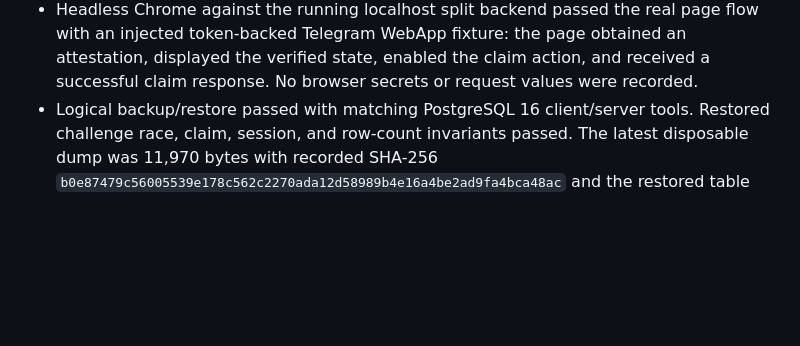
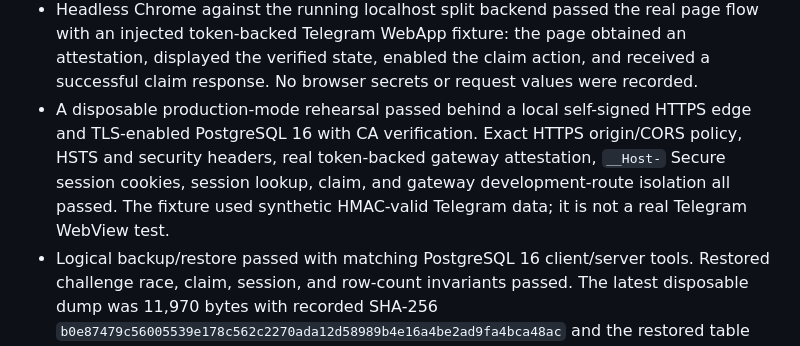
Before and after one commit to EF-Code/zktele-login, a Markdown page: VALIDATION_EVIDENCE.md, the part around the change. Rendered like a GitHub page; blank space fills up the shorter version.

Commit message:
test: record local production rehearsal

```diff
--- a/VALIDATION_EVIDENCE.md
+++ b/VALIDATION_EVIDENCE.md
@@ -61,6 +61,12 @@ recorded.
   obtained an attestation, displayed the verified state, enabled the claim
   action, and received a successful claim response. No browser secrets or
   request values were recorded.
+- A disposable production-mode rehearsal passed behind a local self-signed
+  HTTPS edge and TLS-enabled PostgreSQL 16 with CA verification. Exact HTTPS
+  origin/CORS policy, HSTS and security headers, real token-backed gateway
+  attestation, `__Host-` Secure session cookies, session lookup, claim, and
+  gateway development-route isolation all passed. The fixture used synthetic
+  HMAC-valid Telegram data; it is not a real Telegram WebView test.
 - Logical backup/restore passed with matching PostgreSQL 16 client/server
   tools. Restored challenge race, claim, session, and row-count invariants
   passed. The latest disposable dump was 11,970 bytes with recorded SHA-256
```
